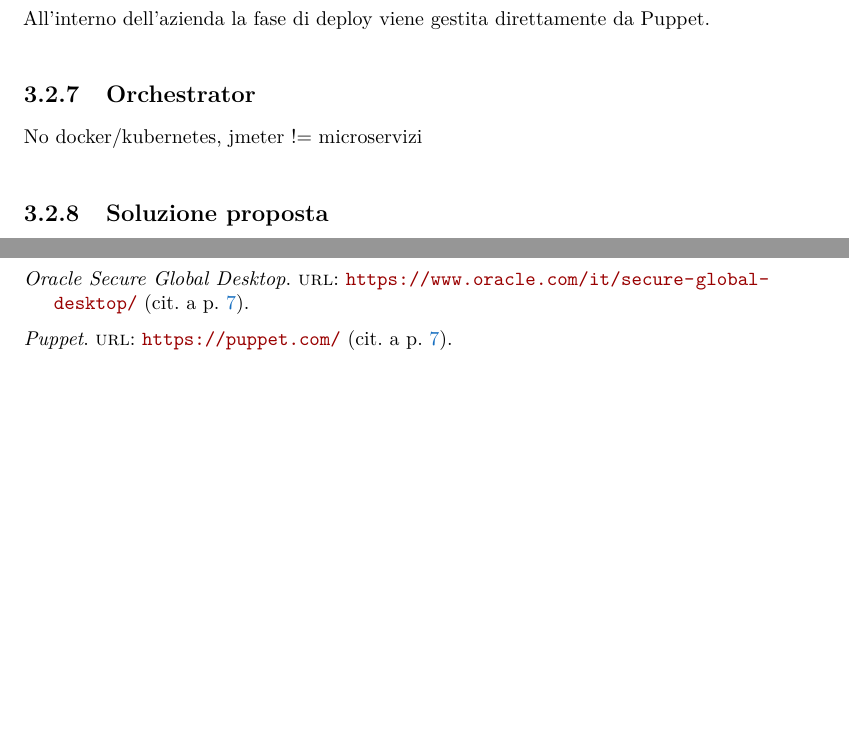
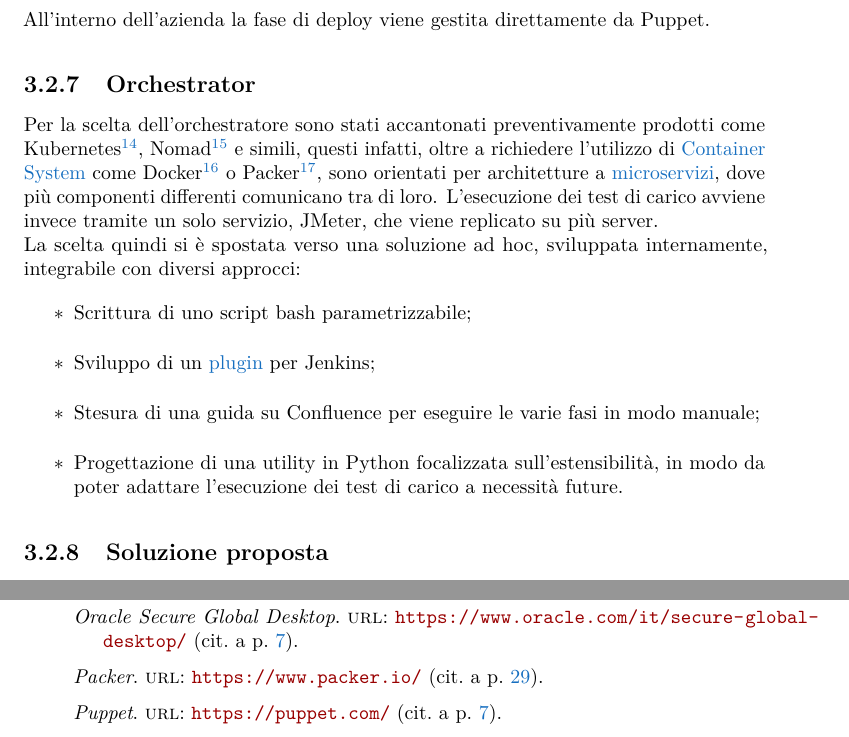
Before and after one commit to gmarraff/bachelor-thesis, a LaTeX thesis (tesi.tex, which reads bibliografia.bib, capitoli/capitolo-3/analisi-cloud.tex): two parts of pages 37 and 45 of 46 before the commit and two parts of pages 37 and 46 of 46 after it, joined at a grey line, cut so that both start at the same text, the shorter picture padded with empty space. The pictures show the PDF file tesi.pdf that the author committed with the source.

Commit message:
Fill 'orchestrator' ad 'soluzione proposta' subsections

```diff
--- a/bibliografia.bib
+++ b/bibliografia.bib
@@ -82,3 +86,14 @@
+    title = {Nomad},
+    url = {https://www.nomadproject.io/}
+}
+@official{site:docker,
+    title = {Docker},
+    url = {https://www.docker.com/}
+}
+@official{site:packer,
+    title = {Packer},
+    url = {https://www.packer.io/}
+}
 
 
 @online{site:scrum-site,
--- a/capitoli/capitolo-3/analisi-cloud.tex
+++ b/capitoli/capitolo-3/analisi-cloud.tex
@@ -70,5 +71,12 @@
 \subsection{Deployment}
 All'interno dell'azienda la fase di deploy viene gestita direttamente da Puppet.
 \subsection{Orchestrator}
-No docker/kubernetes, jmeter != microservizi
+Per la scelta dell'orchestratore sono stati accantonati preventivamente prodotti come Kubernetes\footcite{site:kubernetes}, Nomad\footcite{site:nomad} e simili, questi infatti, oltre a richiedere l'utilizzo di \gls{container-system} come Docker\footcite{site:docker} o Packer\footcite{site:packer}, sono orientati per architetture a 	\gls{microservizi}, dove più componenti differenti comunicano tra di loro. L'esecuzione dei test di carico avviene invece tramite un solo servizio, JMeter, che viene replicato su più server. \\
+La scelta quindi si è spostata verso una soluzione ad hoc, sviluppata internamente, integrabile con diversi approcci:
+\begin{itemize}
+	\item Scrittura di uno script bash parametrizzabile;
+	\item Sviluppo di un \gls{plugin} per Jenkins;
+	\item Stesura di una guida su Confluence per eseguire le varie fasi in modo manuale;
+	\item Progettazione di una utility in Python focalizzata sull'estensibilità, in modo da poter adattare l'esecuzione dei test di carico in caso di necessità future.
+\end{itemize}
 \subsection{Soluzione proposta}
```
Also changed, not shown: glossario.tex (+7 -0 lines), tesi.pdf, bibliografia.bib (6 more changed lines), capitoli/capitolo-3/analisi-cloud.tex (8 more changed lines).
